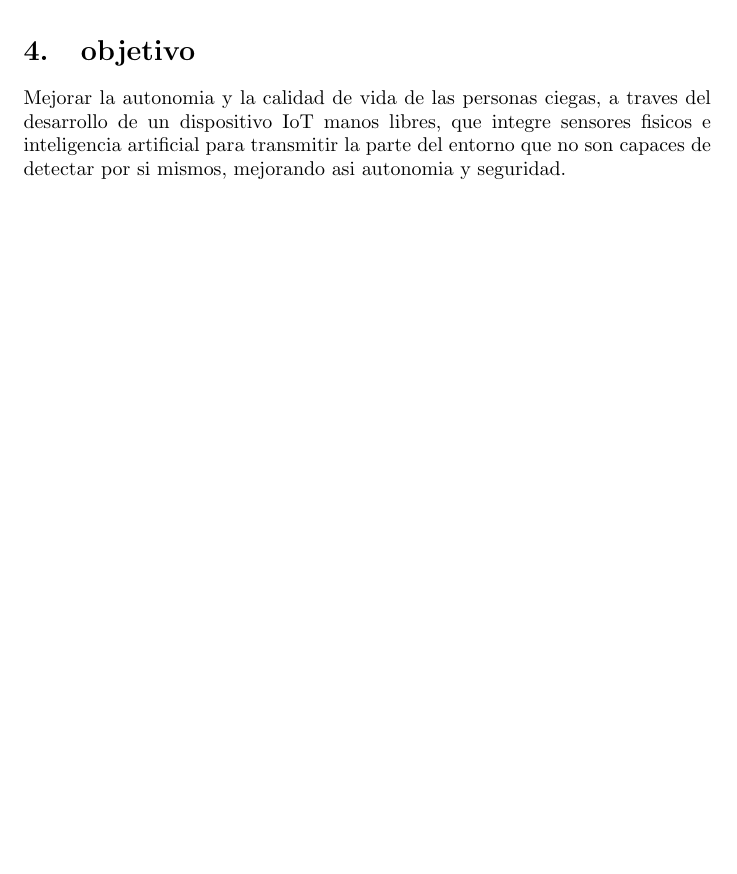
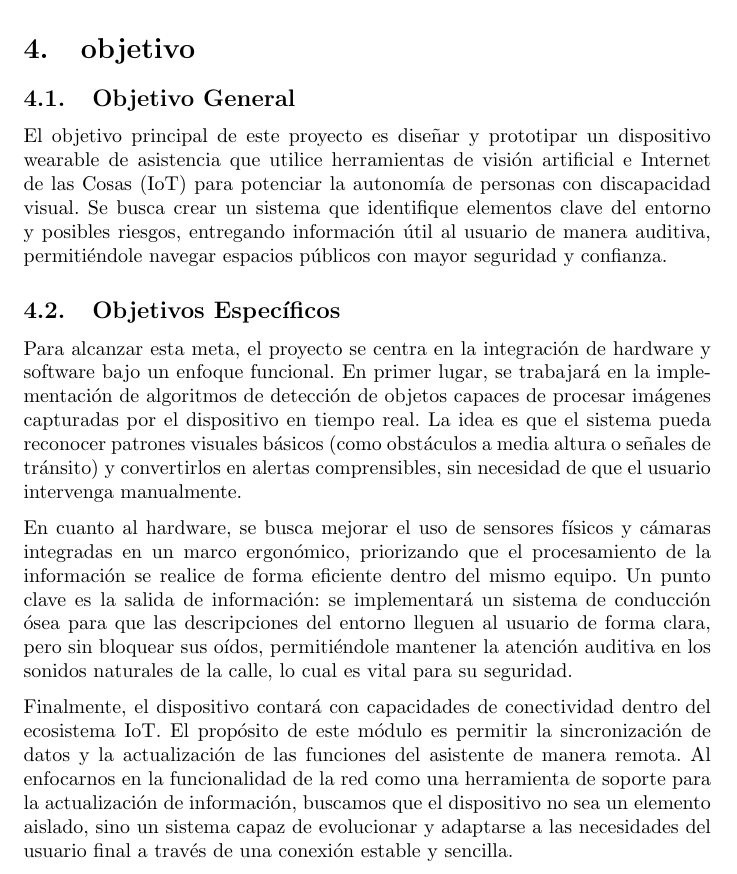
Before and after one commit to diegov73/V.I.A.TICs, a LaTeX document (informe.tex): part of page 6 of 13, cut so that both start at the same text, the shorter picture padded with empty space. Compiled offline with pdfLaTeX.

Commit message:
Cambios en el objetivo
Expanded the project objectives to include specific goals and details about the device's functionality and hardware integration.

```diff
--- a/informe.tex
+++ b/informe.tex
@@ -92,7 +92,15 @@ Finalmente, como desarrolladores, nos mueve una convicción ética: el verdadero
 
     \newpage
     \section{objetivo}
-    Mejorar la autonomia y la calidad de vida de las personas ciegas, a traves del desarrollo de un dispositivo IoT manos libres, que integre sensores fisicos e inteligencia artificial para transmitir la parte del entorno que no son capaces de detectar por si mismos, mejorando asi autonomia y seguridad.
+    \subsection{Objetivo General}
+El objetivo principal de este proyecto es diseñar y prototipar un dispositivo wearable de asistencia que utilice herramientas de visión artificial e Internet de las Cosas (IoT) para potenciar la autonomía de personas con discapacidad visual. Se busca crear un sistema que identifique elementos clave del entorno y posibles riesgos, entregando información útil al usuario de manera auditiva, permitiéndole navegar espacios públicos con mayor seguridad y confianza.
+
+\subsection{Objetivos Específicos}
+Para alcanzar esta meta, el proyecto se centra en la integración de hardware y software bajo un enfoque funcional. En primer lugar, se trabajará en la implementación de algoritmos de detección de objetos capaces de procesar imágenes capturadas por el dispositivo en tiempo real. La idea es que el sistema pueda reconocer patrones visuales básicos (como obstáculos a media altura o señales de tránsito) y convertirlos en alertas comprensibles, sin necesidad de que el usuario intervenga manualmente.
+
+En cuanto al hardware, se busca mejorar el uso de sensores físicos y cámaras integradas en un marco ergonómico, priorizando que el procesamiento de la información se realice de forma eficiente dentro del mismo equipo. Un punto clave es la salida de información: se implementará un sistema de conducción ósea para que las descripciones del entorno lleguen al usuario de forma clara, pero sin bloquear sus oídos, permitiéndole mantener la atención auditiva en los sonidos naturales de la calle, lo cual es vital para su seguridad.
+
+Finalmente, el dispositivo contará con capacidades de conectividad dentro del ecosistema IoT. El propósito de este módulo es permitir la sincronización de datos y la actualización de las funciones del asistente de manera remota. Al enfocarnos en la funcionalidad de la red como una herramienta de soporte para la actualización de información, buscamos que el dispositivo no sea un elemento aislado, sino un sistema capaz de evolucionar y adaptarse a las necesidades del usuario final a través de una conexión estable y sencilla.
 
 
 
```
